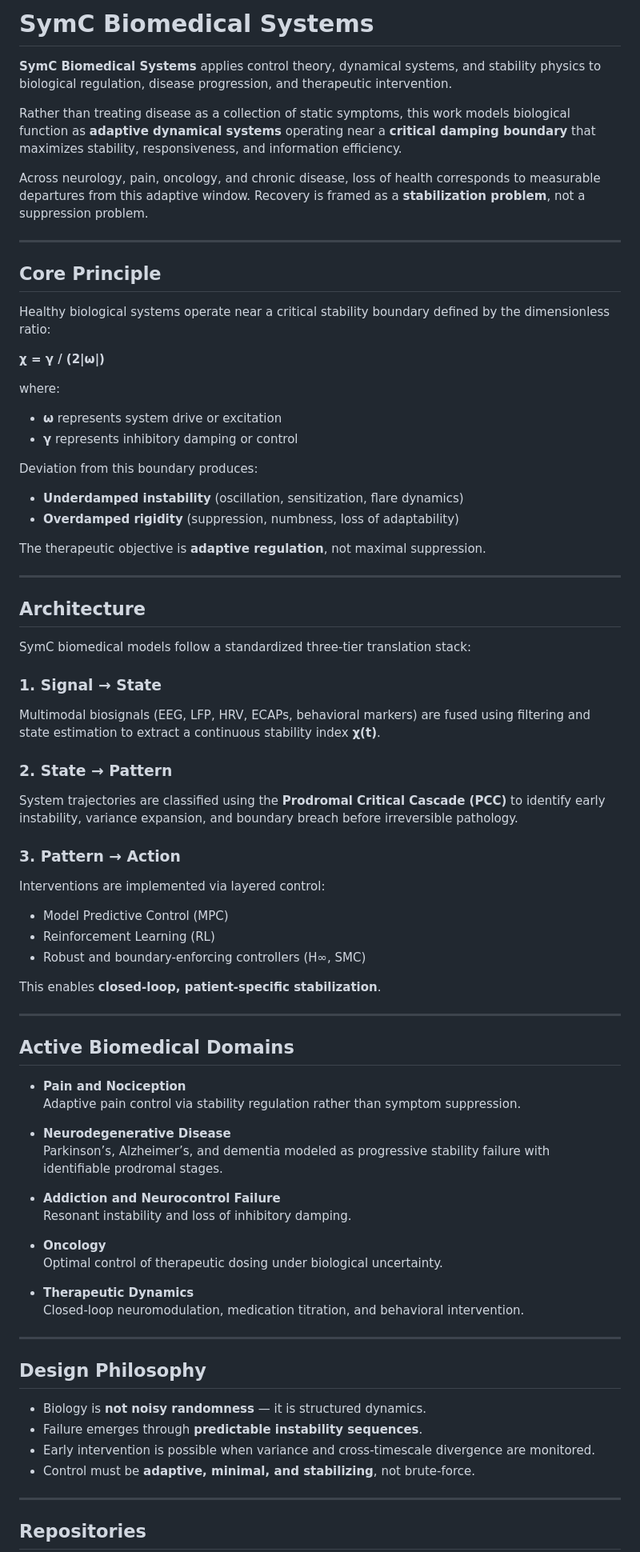
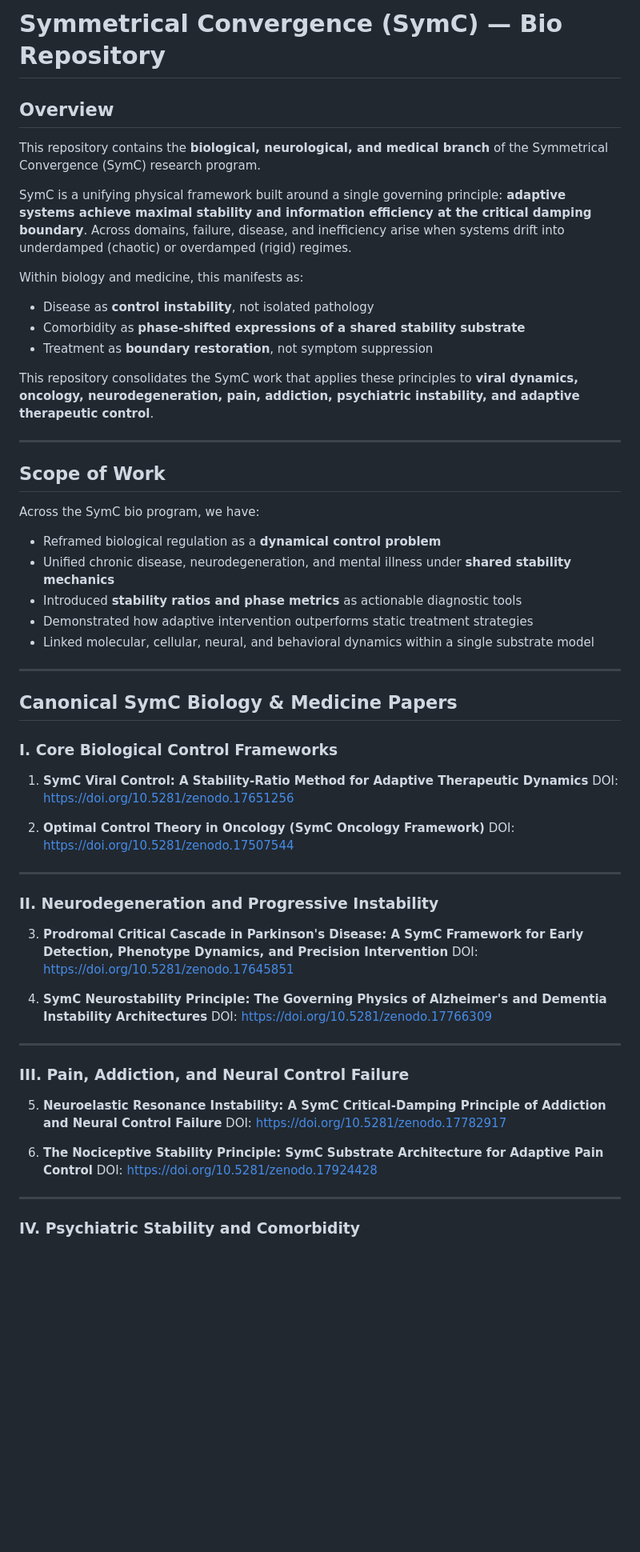
Before and after one commit to SymC-Universe/Biomedical, a Markdown page: README.md, the part around one of its changes. Shown at 80% size. GitHub-like rendering; blank space fills up the shorter version.

Commit message:
Revise README for SymC Bio Repository
Updated the README to reflect the new name and structure of the repository, emphasizing the focus on adaptive systems and their application in biomedical contexts.

```diff
--- a/README.md
+++ b/README.md
@@ -1,78 +1,64 @@
-# SymC Biomedical Systems
+# Symmetrical Convergence (SymC) — Bio Repository
 
-**SymC Biomedical Systems** applies control theory, dynamical systems, and stability physics to biological regulation, disease progression, and therapeutic intervention.
+## Overview
 
-Rather than treating disease as a collection of static symptoms, this work models biological function as **adaptive dynamical systems** operating near a **critical damping boundary** that maximizes stability, responsiveness, and information efficiency.
+This repository contains the **biological, neurological, and medical branch** of the Symmetrical Convergence (SymC) research program.
 
-Across neurology, pain, oncology, and chronic disease, loss of health corresponds to measurable departures from this adaptive window. Recovery is framed as a **stabilization problem**, not a suppression problem.
+SymC is a unifying physical framework built around a single governing principle: **adaptive systems achieve maximal stability and information efficiency at the critical damping boundary**. Across domains, failure, disease, and inefficiency arise when systems drift into underdamped (chaotic) or overdamped (rigid) regimes.
+
+Within biology and medicine, this manifests as:
+
+* Disease as **control instability**, not isolated pathology
+* Comorbidity as **phase-shifted expressions of a shared stability substrate**
+* Treatment as **boundary restoration**, not symptom suppression
+
+This repository consolidates the SymC work that applies these principles to **viral dynamics, oncology, neurodegeneration, pain, addiction, psychiatric instability, and adaptive therapeutic control**.
 
 ---
 
-## Core Principle
+## Scope of Work
 
-Healthy biological systems operate near a critical stability boundary defined by the dimensionless ratio:
+Across the SymC bio program, we have:
 
-**χ = γ / (2|ω|)**
-
-where:
-- **ω** represents system drive or excitation
-- **γ** represents inhibitory damping or control
-
-Deviation from this boundary produces:
-- **Underdamped instability** (oscillation, sensitization, flare dynamics)
-- **Overdamped rigidity** (suppression, numbness, loss of adaptability)
-
-The therapeutic objective is **adaptive regulation**, not maximal suppression.
+* Reframed biological regulation as a **dynamical control problem**
+* Unified chronic disease, neurodegeneration, and mental illness under **shared stability mechanics**
+* Introduced **stability ratios and phase metrics** as actionable diagnostic tools
+* Demonstrated how adaptive intervention outperforms static treatment strategies
+* Linked molecular, cellular, neural, and behavioral dynamics within a single substrate model
 
 ---
 
-## Architecture
+## Canonical SymC Biology & Medicine Papers
 
-SymC biomedical models follow a standardized three-tier translation stack:
+### I. Core Biological Control Frameworks
 
-### 1. Signal → State
-Multimodal biosignals (EEG, LFP, HRV, ECAPs, behavioral markers) are fused using filtering and state estimation to extract a continuous stability index **χ(t)**.
+1. **SymC Viral Control: A Stability-Ratio Method for Adaptive Therapeutic Dynamics**
+   DOI: [https://doi.org/10.5281/zenodo.17651256](https://doi.org/10.5281/zenodo.17651256)
 
-### 2. State → Pattern
-System trajectories are classified using the **Prodromal Critical Cascade (PCC)** to identify early instability, variance expansion, and boundary breach before irreversible pathology.
-
-### 3. Pattern → Action
-Interventions are implemented via layered control:
-- Model Predictive Control (MPC)
-- Reinforcement Learning (RL)
-- Robust and boundary-enforcing controllers (H∞, SMC)
-
-This enables **closed-loop, patient-specific stabilization**.
+2. **Optimal Control Theory in Oncology (SymC Oncology Framework)**
+   DOI: [https://doi.org/10.5281/zenodo.17507544](https://doi.org/10.5281/zenodo.17507544)
 
 ---
 
-## Active Biomedical Domains
+### II. Neurodegeneration and Progressive Instability
 
-- **Pain and Nociception**
-  Adaptive pain control via stability regulation rather than symptom suppression.
+3. **Prodromal Critical Cascade in Parkinson's Disease: A SymC Framework for Early Detection, Phenotype Dynamics, and Precision Intervention**
+   DOI: [https://doi.org/10.5281/zenodo.17645851](https://doi.org/10.5281/zenodo.17645851)
 
-- **Neurodegenerative Disease**
-  Parkinson’s, Alzheimer’s, and dementia modeled as progressive stability failure with identifiable prodromal stages.
-
-- **Addiction and Neurocontrol Failure**
-  Resonant instability and loss of inhibitory damping.
-
-- **Oncology**
-  Optimal control of therapeutic dosing under biological uncertainty.
-
-- **Therapeutic Dynamics**
-  Closed-loop neuromodulation, medication titration, and behavioral intervention.
+4. **SymC Neurostability Principle: The Governing Physics of Alzheimer's and Dementia Instability Architectures**
+   DOI: [https://doi.org/10.5281/zenodo.17766309](https://doi.org/10.5281/zenodo.17766309)
 
 ---
 
-## Design Philosophy
+### III. Pain, Addiction, and Neural Control Failure
 
-- Biology is **not noisy randomness** — it is structured dynamics.
-- Failure emerges through **predictable instability sequences**.
-- Early intervention is possible when variance and cross-timescale divergence are monitored.
-- Control must be **adaptive, minimal, and stabilizing**, not brute-force.
+5. **Neuroelastic Resonance Instability: A SymC Critical-Damping Principle of Addiction and Neural Control Failure**
+   DOI: [https://doi.org/10.5281/zenodo.17782917](https://doi.org/10.5281/zenodo.17782917)
+
+6. **The Nociceptive Stability Principle: SymC Substrate Architecture for Adaptive Pain Control**
+   DOI: [https://doi.org/10.5281/zenodo.17924428](https://doi.org/10.5281/zenodo.17924428)
 
 ---
 
-## Repositories
+### IV. Psychiatric Stability and Comorbidity
 
```
Also changed, not shown: other parts of README.md (+44 -16 lines).
